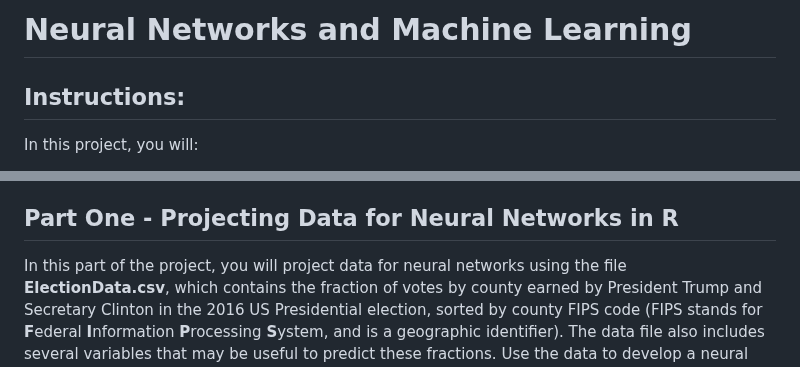
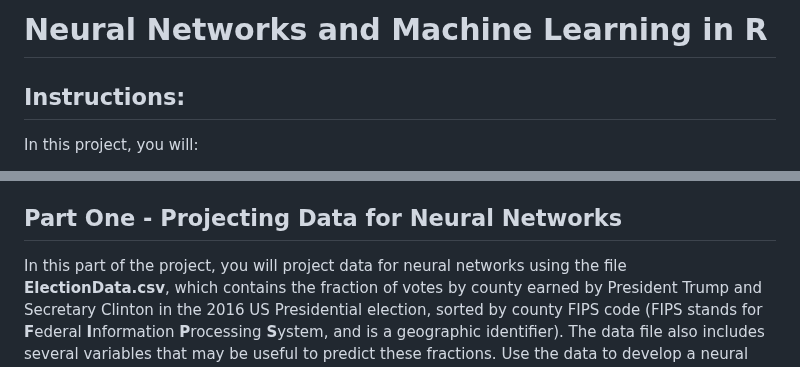
Before and after one commit to lshpaner/CEEM586_Neural_Networks_and_ML, a Markdown page: README.md, 2 parts joined by grey strips. GitHub-like rendering.

```diff
--- a/README.md
+++ b/README.md
@@ -1,4 +1,4 @@
-# Neural Networks and Machine Learning
+# Neural Networks and Machine Learning in R
 ## Instructions:
 In this project, you will:
 
@@ -11,7 +11,7 @@ In this project, you will:
 * Use the package Lime in R to recognize which variables are driving the recommendations your neural
 network is making
 
-## Part One - Projecting Data for Neural Networks in R
+## Part One - Projecting Data for Neural Networks
 
 In this part of the project, you will project data for neural networks using the file **ElectionData.csv**, which contains the fraction of votes by county earned by President Trump and Secretary Clinton in the 2016 US Presidential election, sorted by county FIPS code (FIPS stands for **F**ederal **I**nformation **P**rocessing **S**ystem, and is a geographic identifier). The data file also includes several variables that may be useful to predict these fractions. Use the data to develop a neural network model for either individual.
 
```
